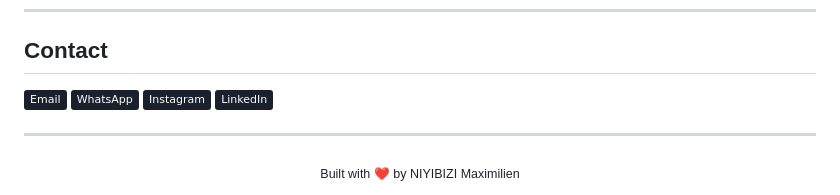
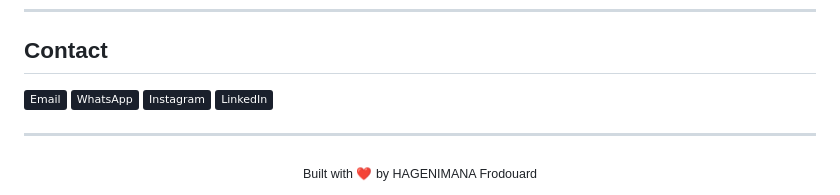
Before and after one commit to Frodouard/Frodouard, a Markdown page: README.md, the part around one of its changes. GitHub-like rendering; badges without logos.

Commit message:
Update LinkedIn link and author in README
Updated LinkedIn link and changed author name.

```diff
--- a/README.md
+++ b/README.md
@@ -115,5 +115,5 @@
 ---
 
 <div align="center">
-  <sub>Built with ❤️ by NIYIBIZI Maximilien</sub>
+  <sub>Built with ❤️ by HAGENIMANA Frodouard</sub>
 </div>
```
Also changed, not shown: other parts of README.md (+1 -1 lines).
